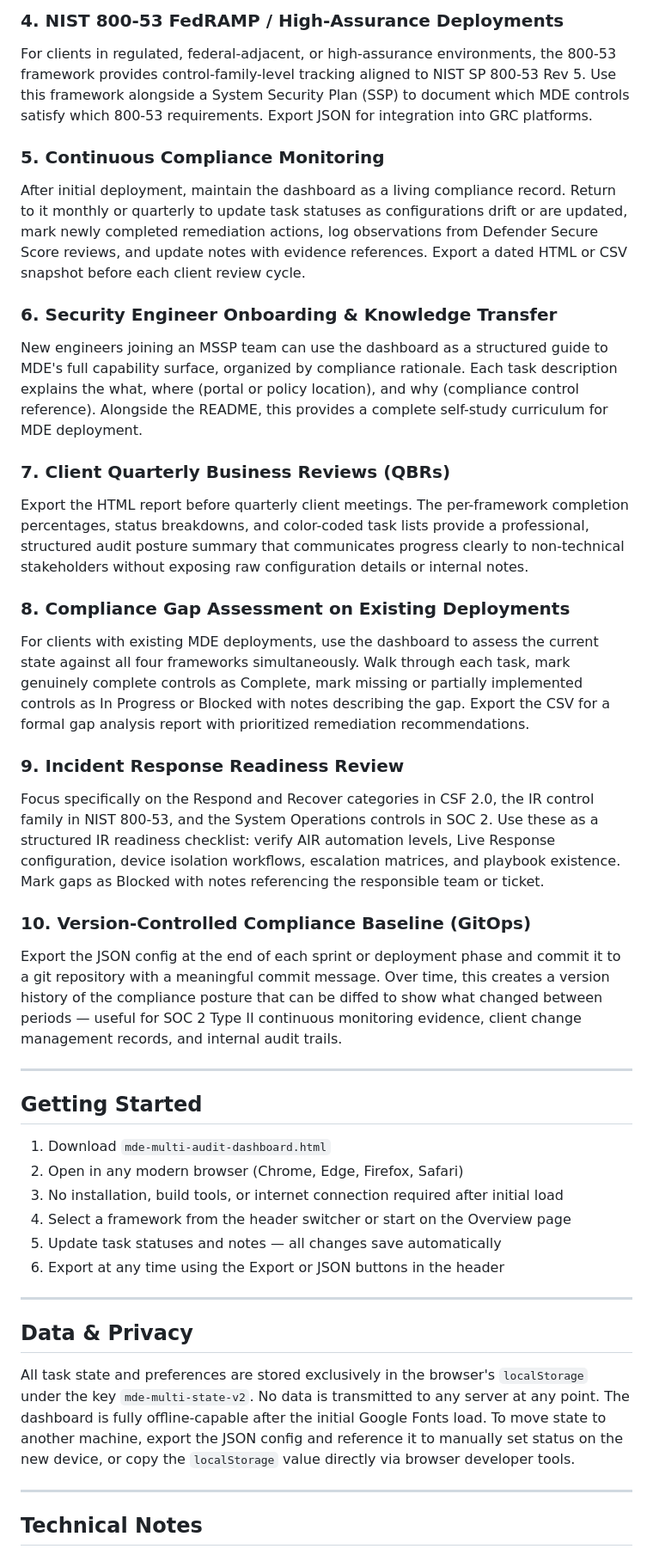
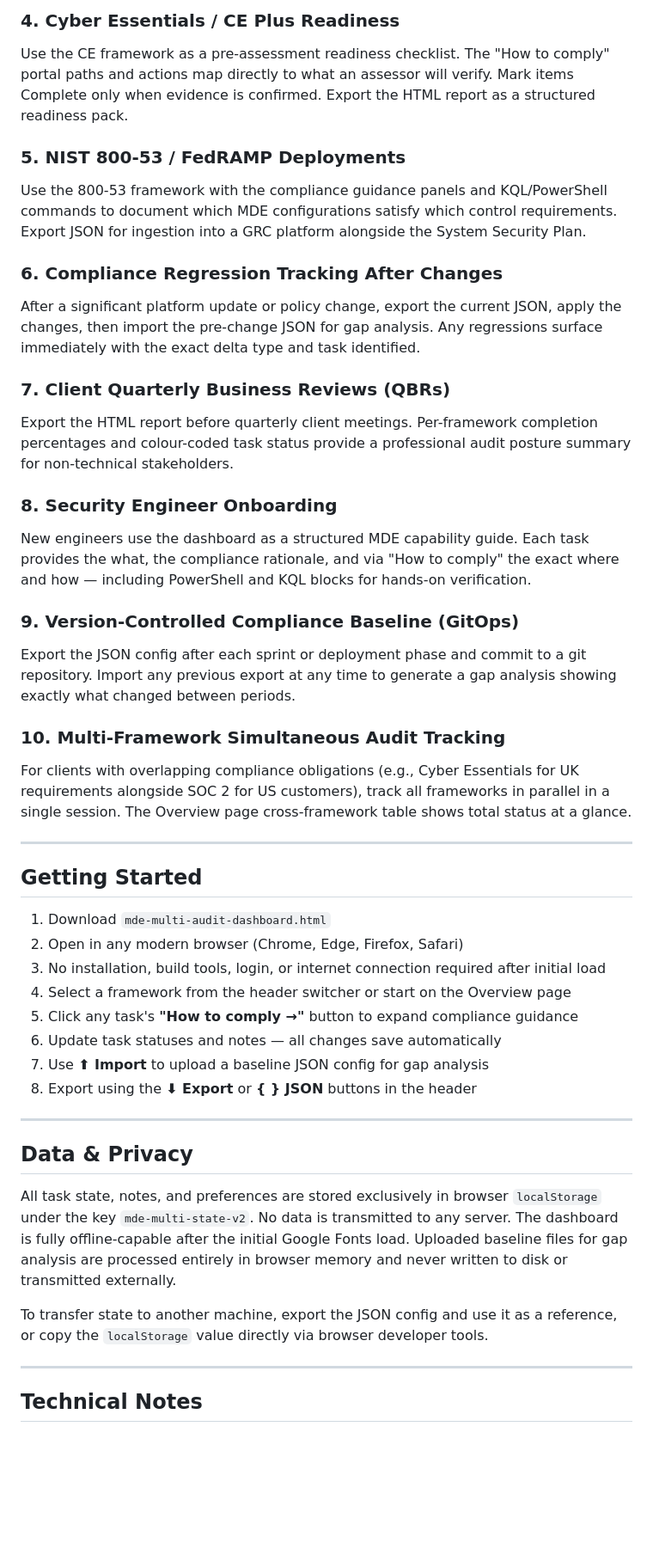
Before and after one commit to josamontiel/MDE-Multi-Framework-Dashboard, a Markdown page: README.md, the part around one of its changes. Shown at 86% size. Rendered like a GitHub page; blank space fills up the shorter version.

```diff
--- a/README.md
+++ b/README.md
@@ -131,24 +202,24 @@ Use the CE framework as a pre-assessment readiness checklist. The five CE contro
 
-### 4. NIST 800-53 FedRAMP / High-Assurance Deployments
-For clients in regulated, federal-adjacent, or high-assurance environments, the 800-53 framework provides control-family-level tracking aligned to NIST SP 800-53 Rev 5. Use this framework alongside a System Security Plan (SSP) to document which MDE controls satisfy which 800-53 requirements. Export JSON for integration into GRC platforms.
+### 4. Cyber Essentials / CE Plus Readiness
+Use the CE framework as a pre-assessment readiness checklist. The "How to comply" portal paths and actions map directly to what an assessor will verify. Mark items Complete only when evidence is confirmed. Export the HTML report as a structured readiness pack.
 
-### 5. Continuous Compliance Monitoring
-After initial deployment, maintain the dashboard as a living compliance record. Return to it monthly or quarterly to update task statuses as configurations drift or are updated, mark newly completed remediation actions, log observations from Defender Secure Score reviews, and update notes with evidence references. Export a dated HTML or CSV snapshot before each client review cycle.
+### 5. NIST 800-53 / FedRAMP Deployments
+Use the 800-53 framework with the compliance guidance panels and KQL/PowerShell commands to document which MDE configurations satisfy which control requirements. Export JSON for ingestion into a GRC platform alongside the System Security Plan.
 
-### 6. Security Engineer Onboarding & Knowledge Transfer
-New engineers joining an MSSP team can use the dashboard as a structured guide to MDE's full capability surface, organized by compliance rationale. Each task description explains the what, where (portal or policy location), and why (compliance control reference). Alongside the README, this provides a complete self-study curriculum for MDE deployment.
+### 6. Compliance Regression Tracking After Changes
+After a significant platform update or policy change, export the current JSON, apply the changes, then import the pre-change JSON for gap analysis. Any regressions surface immediately with the exact delta type and task identified.
 
 ### 7. Client Quarterly Business Reviews (QBRs)
-Export the HTML report before quarterly client meetings. The per-framework completion percentages, status breakdowns, and color-coded task lists provide a professional, structured audit posture summary that communicates progress clearly to non-technical stakeholders without exposing raw configuration details or internal notes.
+Export the HTML report before quarterly client meetings. Per-framework completion percentages and colour-coded task status provide a professional audit posture summary for non-technical stakeholders.
 
-### 8. Compliance Gap Assessment on Existing Deployments
-For clients with existing MDE deployments, use the dashboard to assess the current state against all four frameworks simultaneously. Walk through each task, mark genuinely complete controls as Complete, mark missing or partially implemented controls as In Progress or Blocked with notes describing the gap. Export the CSV for a formal gap analysis report with prioritized remediation recommendations.
+### 8. Security Engineer Onboarding
+New engineers use the dashboard as a structured MDE capability guide. Each task provides the what, the compliance rationale, and via "How to comply" the exact where and how — including PowerShell and KQL blocks for hands-on verification.
 
-### 9. Incident Response Readiness Review
-Focus specifically on the Respond and Recover categories in CSF 2.0, the IR control family in NIST 800-53, and the System Operations controls in SOC 2. Use these as a structured IR readiness checklist: verify AIR automation levels, Live Response configuration, device isolation workflows, escalation matrices, and playbook existence. Mark gaps as Blocked with notes referencing the responsible team or ticket.
+### 9. Version-Controlled Compliance Baseline (GitOps)
+Export the JSON config after each sprint or deployment phase and commit to a git repository. Import any previous export at any time to generate a gap analysis showing exactly what changed between periods.
 
-### 10. Version-Controlled Compliance Baseline (GitOps)
-Export the JSON config at the end of each sprint or deployment phase and commit it to a git repository with a meaningful commit message. Over time, this creates a version history of the compliance posture that can be diffed to show what changed between periods — useful for SOC 2 Type II continuous monitoring evidence, client change management records, and internal audit trails.
+### 10. Multi-Framework Simultaneous Audit Tracking
+For clients with overlapping compliance obligations (e.g., Cyber Essentials for UK requirements alongside SOC 2 for US customers), track all frameworks in parallel in a single session. The Overview page cross-framework table shows total status at a glance.
 
 ---
 
@@ -156,16 +227,20 @@ Export the JSON config at the end of each sprint or deployment phase and commit
 
 1. Download `mde-multi-audit-dashboard.html`
 2. Open in any modern browser (Chrome, Edge, Firefox, Safari)
-3. No installation, build tools, or internet connection required after initial load
+3. No installation, build tools, login, or internet connection required after initial load
 4. Select a framework from the header switcher or start on the Overview page
-5. Update task statuses and notes — all changes save automatically
-6. Export at any time using the Export or JSON buttons in the header
+5. Click any task's **"How to comply →"** button to expand compliance guidance
+6. Update task statuses and notes — all changes save automatically
+7. Use **⬆ Import** to upload a baseline JSON config for gap analysis
+8. Export using the **⬇ Export** or **{ } JSON** buttons in the header
 
 ---
 
 ## Data & Privacy
 
-All task state and preferences are stored exclusively in the browser's `localStorage` under the key `mde-multi-state-v2`. No data is transmitted to any server at any point. The dashboard is fully offline-capable after the initial Google Fonts load. To move state to another machine, export the JSON config and reference it to manually set status on the new device, or copy the `localStorage` value directly via browser developer tools.
+All task state, notes, and preferences are stored exclusively in browser `localStorage` under the key `mde-multi-state-v2`. No data is transmitted to any server. The dashboard is fully offline-capable after the initial Google Fonts load. Uploaded baseline files for gap analysis are processed entirely in browser memory and never written to disk or transmitted externally.
+
+To transfer state to another machine, export the JSON config and use it as a reference, or copy the `localStorage` value directly via browser developer tools.
 
 ---
 
```
Also changed, not shown: other parts of README.md (+133 -62 lines).
